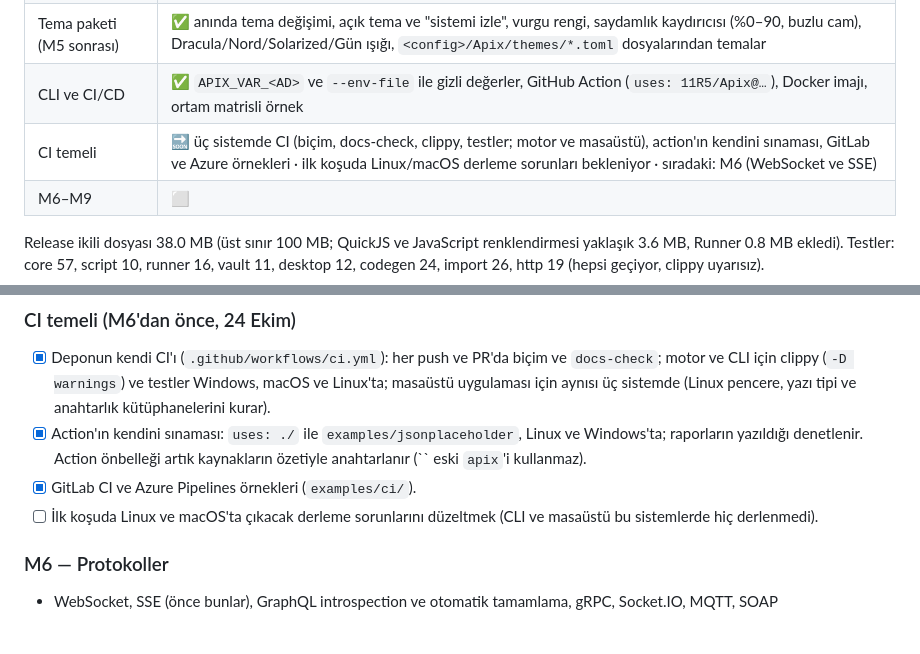
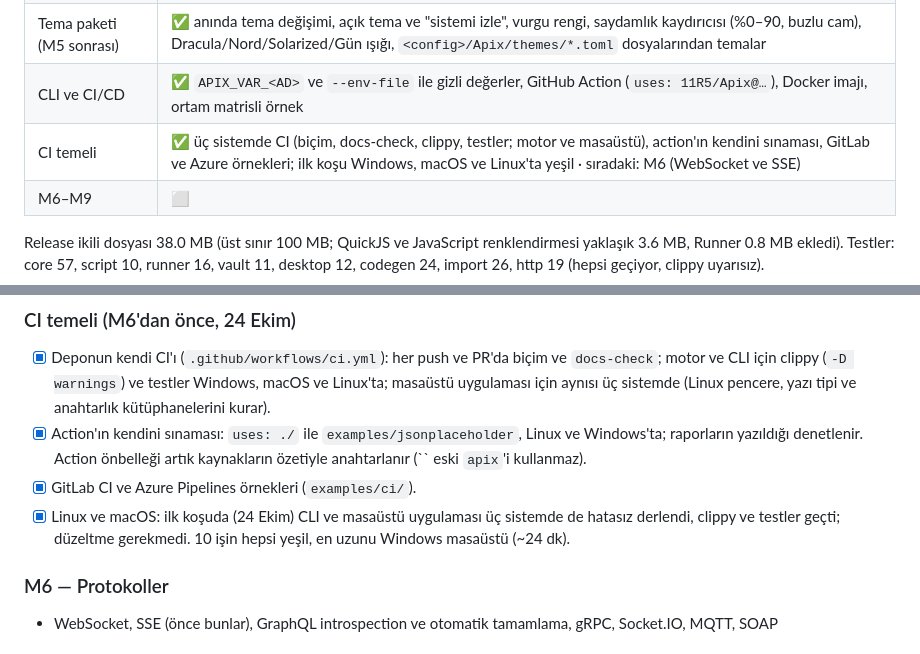
Before and after one commit to 11R5/Apix, a Markdown page: Docs/IS-PLANI.md, 2 parts joined by grey strips. Drawn GitHub-style.

Commit message:
First CI run is green on Windows, macOS and Linux

```diff
--- a/Docs/IS-PLANI.md
+++ b/Docs/IS-PLANI.md
@@ -18,7 +18,7 @@
 | M5 Scriptler, testler, runner | ✅ `apix-script` (QuickJS, `pm.*` uyumlu API), istek öncesi ve test scriptleri (koleksiyon → klasör → istek), `pm.test` / `pm.expect` (Chai tarzı), eski `tests[...]` / `postman.*` API'si, konsol, uygulamada Scripts sekmesi ile Tests ve Console sekmeleri, `apix send` / `apix run` script çalıştırma, test sonuçları ve `setNextRequest`, `pm.sendRequest`, hazır kütüphaneler (`require`), kodsuz doğrulamalar, yanıttan değişken kaydetme, Runner penceresi (sıra, tekrar, bekleme, veri dosyası, ilk hatada dur, duraklat/devam/durdur), CSV/JSON veri dosyalı koşular, JUnit XML / JSON / HTML raporlar, `apix run --data/--iterations/--delay/--bail/--junit/--json/--html`, GitHub Actions örneği |
 | Tema paketi (M5 sonrası) | ✅ anında tema değişimi, açık tema ve "sistemi izle", vurgu rengi, saydamlık kaydırıcısı (%0–90, buzlu cam), Dracula/Nord/Solarized/Gün ışığı, `<config>/Apix/themes/*.toml` dosyalarından temalar |
 | CLI ve CI/CD | ✅ `APIX_VAR_<AD>` ve `--env-file` ile gizli değerler, GitHub Action (`uses: 11R5/Apix@…`), Docker imajı, ortam matrisli örnek  |
-| CI temeli | 🔜 üç sistemde CI (biçim, docs-check, clippy, testler; motor ve masaüstü), action'ın kendini sınaması, GitLab ve Azure örnekleri · ilk koşuda Linux/macOS derleme sorunları bekleniyor · sıradaki: M6 (WebSocket ve SSE) |
+| CI temeli | ✅ üç sistemde CI (biçim, docs-check, clippy, testler; motor ve masaüstü), action'ın kendini sınaması, GitLab ve Azure örnekleri; ilk koşu Windows, macOS ve Linux'ta yeşil · sıradaki: M6 (WebSocket ve SSE) |
 | M6–M9 | ⬜ |
 
 Release ikili dosyası 38.0 MB (üst sınır 100 MB; QuickJS ve JavaScript renklendirmesi yaklaşık 3.6 MB, Runner 0.8 MB ekledi). Testler: core 57, script 10, runner 16, vault 11, desktop 12, codegen 24, import 26, http 19 (hepsi geçiyor, clippy uyarısız).
@@ -575,7 +575,7 @@ Her aşamanın sonunda kullanılabilir bir sürüm çıkar.
 - [x] Deponun kendi CI'ı (`.github/workflows/ci.yml`): her push ve PR'da biçim ve `docs-check`; motor ve CLI için clippy (`-D warnings`) ve testler Windows, macOS ve Linux'ta; masaüstü uygulaması için aynısı üç sistemde (Linux pencere, yazı tipi ve anahtarlık kütüphanelerini kurar).
 - [x] Action'ın kendini sınaması: `uses: ./` ile `examples/jsonplaceholder`, Linux ve Windows'ta; raporların yazıldığı denetlenir. Action önbelleği artık kaynakların özetiyle anahtarlanır (`` eski `apix`'i kullanmaz).
 - [x] GitLab CI ve Azure Pipelines örnekleri (`examples/ci/`).
-- [ ] İlk koşuda Linux ve macOS'ta çıkacak derleme sorunlarını düzeltmek (CLI ve masaüstü bu sistemlerde hiç derlenmedi).
+- [x] Linux ve macOS: ilk koşuda (24 Ekim) CLI ve masaüstü uygulaması üç sistemde de hatasız derlendi, clippy ve testler geçti; düzeltme gerekmedi. 10 işin hepsi yeşil, en uzunu Windows masaüstü (~24 dk).
 
 ### M6 — Protokoller
 - WebSocket, SSE (önce bunlar), GraphQL introspection ve otomatik tamamlama, gRPC, Socket.IO, MQTT, SOAP
```
Also changed, not shown: Docs/ROADMAP.md (+1 -1 lines).
